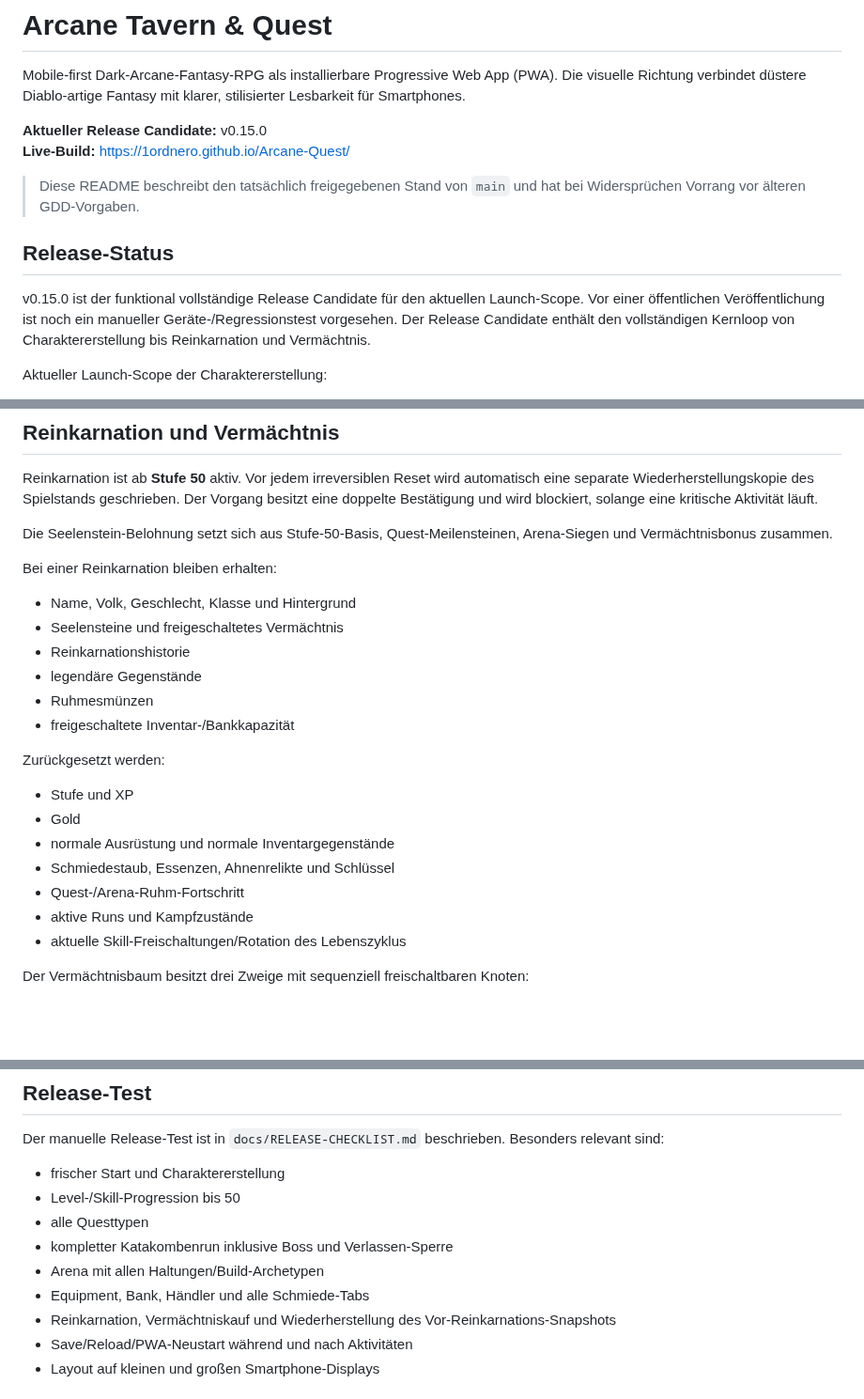
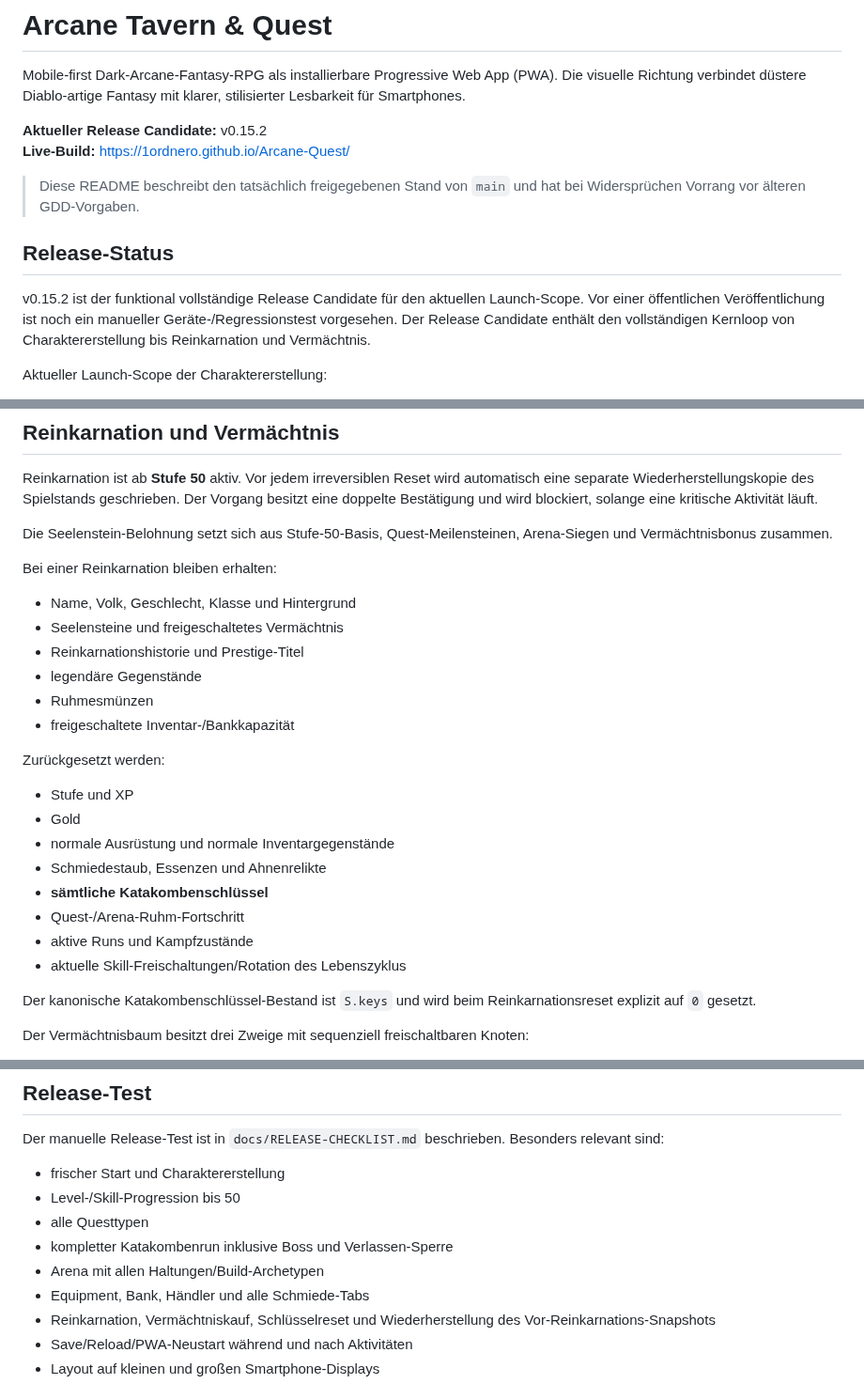
Before and after one commit to 1ordNero/Arcane-Quest, a Markdown page: README.md, 3 parts joined by grey strips. Shown at 94% size. Rendered like a GitHub page; blank space fills up the shorter version.

Commit message:
Document reincarnation prestige and key reset in v0.15.2

```diff
--- a/README.md
+++ b/README.md
@@ -2,14 +2,14 @@
 
 Mobile-first Dark-Arcane-Fantasy-RPG als installierbare Progressive Web App (PWA). Die visuelle Richtung verbindet düstere Diablo-artige Fantasy mit klarer, stilisierter Lesbarkeit für Smartphones.
 
-**Aktueller Release Candidate:** v0.15.0
+**Aktueller Release Candidate:** v0.15.2
 **Live-Build:** https://1ordnero.github.io/Arcane-Quest/
 
 > Diese README beschreibt den tatsächlich freigegebenen Stand von `main` und hat bei Widersprüchen Vorrang vor älteren GDD-Vorgaben.
 
 ## Release-Status
 
-v0.15.0 ist der funktional vollständige Release Candidate für den aktuellen Launch-Scope. Vor einer öffentlichen Veröffentlichung ist noch ein manueller Geräte-/Regressionstest vorgesehen. Der Release Candidate enthält den vollständigen Kernloop von Charaktererstellung bis Reinkarnation und Vermächtnis.
+v0.15.2 ist der funktional vollständige Release Candidate für den aktuellen Launch-Scope. Vor einer öffentlichen Veröffentlichung ist noch ein manueller Geräte-/Regressionstest vorgesehen. Der Release Candidate enthält den vollständigen Kernloop von Charaktererstellung bis Reinkarnation und Vermächtnis.
 
 Aktueller Launch-Scope der Charaktererstellung:
 - Volk: **Mensch**
@@ -124,7 +126,7 @@ Die Seelenstein-Belohnung setzt sich aus Stufe-50-Basis, Quest-Meilensteinen, Ar
 Bei einer Reinkarnation bleiben erhalten:
 - Name, Volk, Geschlecht, Klasse und Hintergrund
 - Seelensteine und freigeschaltetes Vermächtnis
-- Reinkarnationshistorie
+- Reinkarnationshistorie und Prestige-Titel
 - legendäre Gegenstände
 - Ruhmesmünzen
 - freigeschaltete Inventar-/Bankkapazität
@@ -133,10 +135,13 @@ Zurückgesetzt werden:
 - Stufe und XP
 - Gold
 - normale Ausrüstung und normale Inventargegenstände
-- Schmiedestaub, Essenzen, Ahnenrelikte und Schlüssel
+- Schmiedestaub, Essenzen und Ahnenrelikte
+- **sämtliche Katakombenschlüssel**
 - Quest-/Arena-Ruhm-Fortschritt
 - aktive Runs und Kampfzustände
 - aktuelle Skill-Freischaltungen/Rotation des Lebenszyklus
+
+Der kanonische Katakombenschlüssel-Bestand ist `S.keys` und wird beim Reinkarnationsreset explizit auf `0` gesetzt.
 
 Der Vermächtnisbaum besitzt drei Zweige mit sequenziell freischaltbaren Knoten:
 - **Macht:** Gesamtschaden und Krit
@@ -184,7 +190,7 @@ Der manuelle Release-Test ist in `docs/RELEASE-CHECKLIST.md` beschrieben. Besond
 - kompletter Katakombenrun inklusive Boss und Verlassen-Sperre
 - Arena mit allen Haltungen/Build-Archetypen
 - Equipment, Bank, Händler und alle Schmiede-Tabs
-- Reinkarnation, Vermächtniskauf und Wiederherstellung des Vor-Reinkarnations-Snapshots
+- Reinkarnation, Vermächtniskauf, Schlüsselreset und Wiederherstellung des Vor-Reinkarnations-Snapshots
 - Save/Reload/PWA-Neustart während und nach Aktivitäten
 - Layout auf kleinen und großen Smartphone-Displays
 
```
Also changed, not shown: other parts of README.md (+3 -0 lines).
